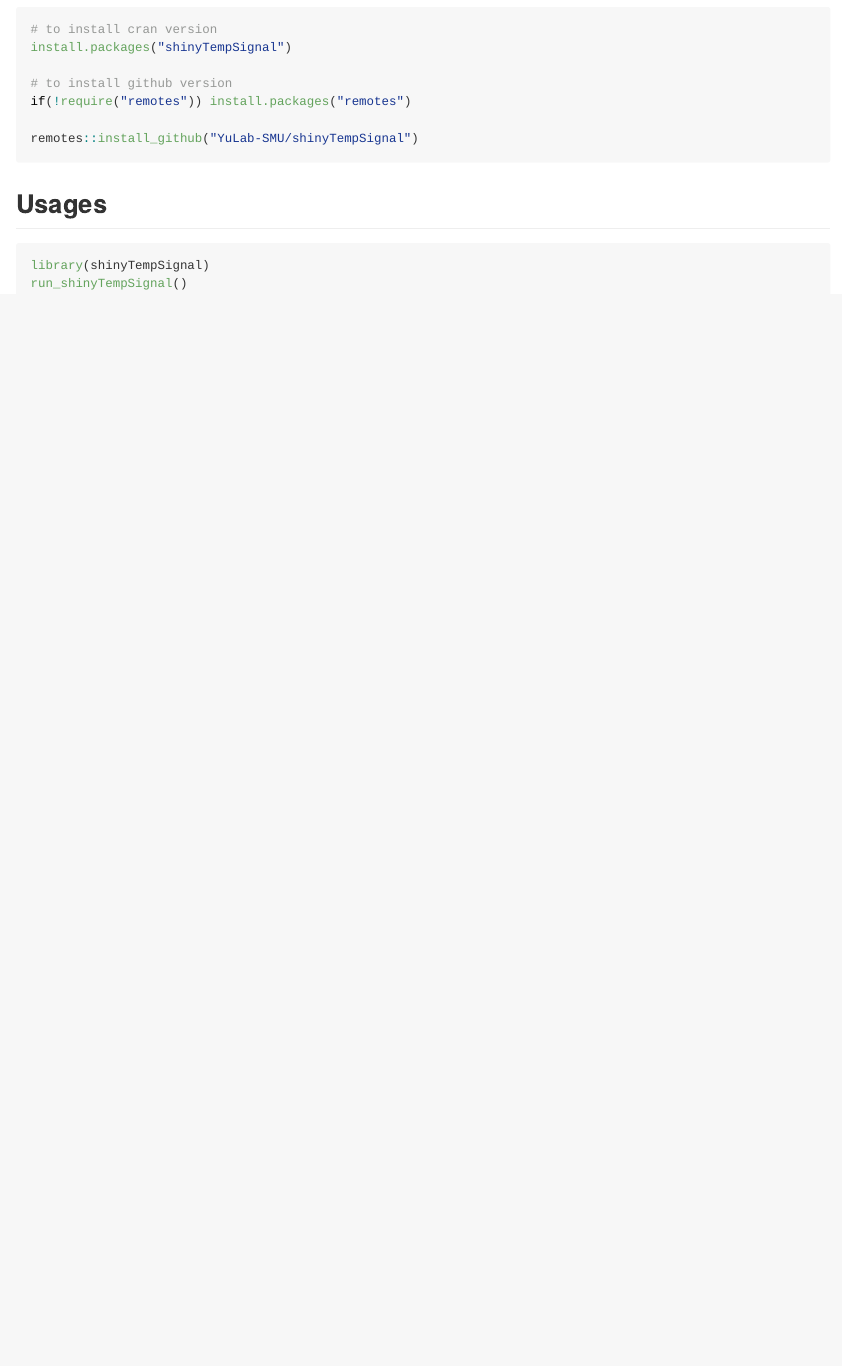
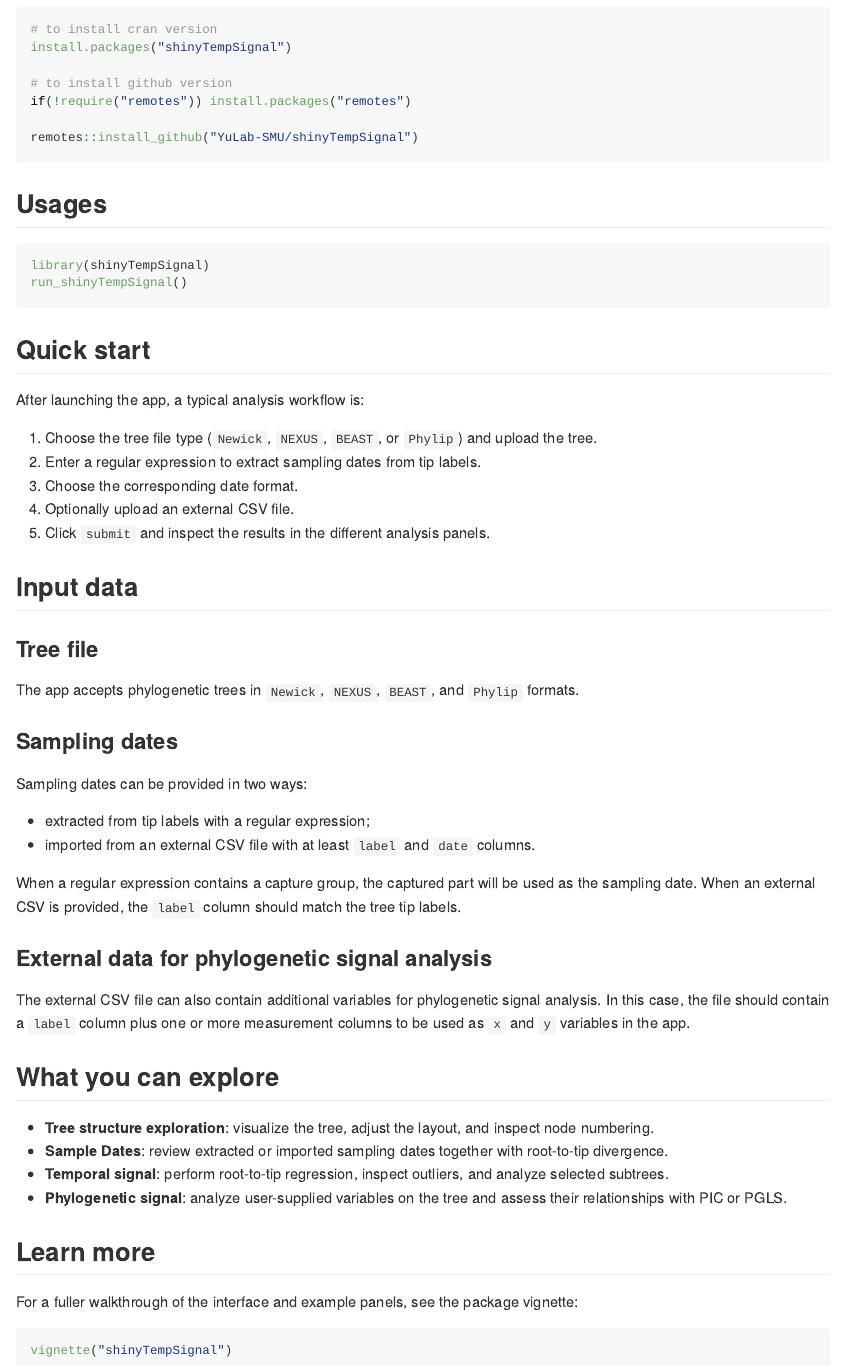
Before and after one commit to YuLab-SMU/shinyTempSignal, an R Markdown document (README.Rmd): the page in a window 1100 px wide, from 580 px down before the commit and from 610 px down after it, so that both start at the same text. The pictures show the output file README.md that the author committed with the source, drawn offline in the style of GitHub.

Commit message:
update readme

````diff
--- a/README.Rmd
+++ b/README.Rmd
@@ -50,4 +53,48 @@ library(`r pkg`)
 run_shinyTempSignal()
 ```
 
+## Quick start
+
+After launching the app, a typical analysis workflow is:
+
+1. Choose the tree file type (`Newick`, `NEXUS`, `BEAST`, or `Phylip`) and upload the tree.
+2. Enter a regular expression to extract sampling dates from tip labels.
+3. Choose the corresponding date format.
+4. Optionally upload an external CSV file.
+5. Click `submit` and inspect the results in the different analysis panels.
+
+## Input data
+
+### Tree file
+
+The app accepts phylogenetic trees in `Newick`, `NEXUS`, `BEAST`, and `Phylip` formats.
+
+### Sampling dates
+
+Sampling dates can be provided in two ways:
+
+- extracted from tip labels with a regular expression;
+- imported from an external CSV file with at least `label` and `date` columns.
+
+When a regular expression contains a capture group, the captured part will be used as the sampling date. When an external CSV is provided, the `label` column should match the tree tip labels.
+
+### External data for phylogenetic signal analysis
+
+The external CSV file can also contain additional variables for phylogenetic signal analysis. In this case, the file should contain a `label` column plus one or more measurement columns to be used as `x` and `y` variables in the app.
+
+## What you can explore
+
+- **Tree structure exploration**: visualize the tree, adjust the layout, and inspect node numbering.
+- **Sample Dates**: review extracted or imported sampling dates together with root-to-tip divergence.
+- **Temporal signal**: perform root-to-tip regression, inspect outliers, and analyze selected subtrees.
+- **Phylogenetic signal**: analyze user-supplied variables on the tree and assess their relationships with PIC or PGLS.
+
+## Learn more
+
+For a fuller walkthrough of the interface and example panels, see the package vignette:
+
+```R
+vignette("shinyTempSignal")
+```
+
 <br>
````
Also changed, not shown: README.md, README.Rmd (7 more changed lines).
